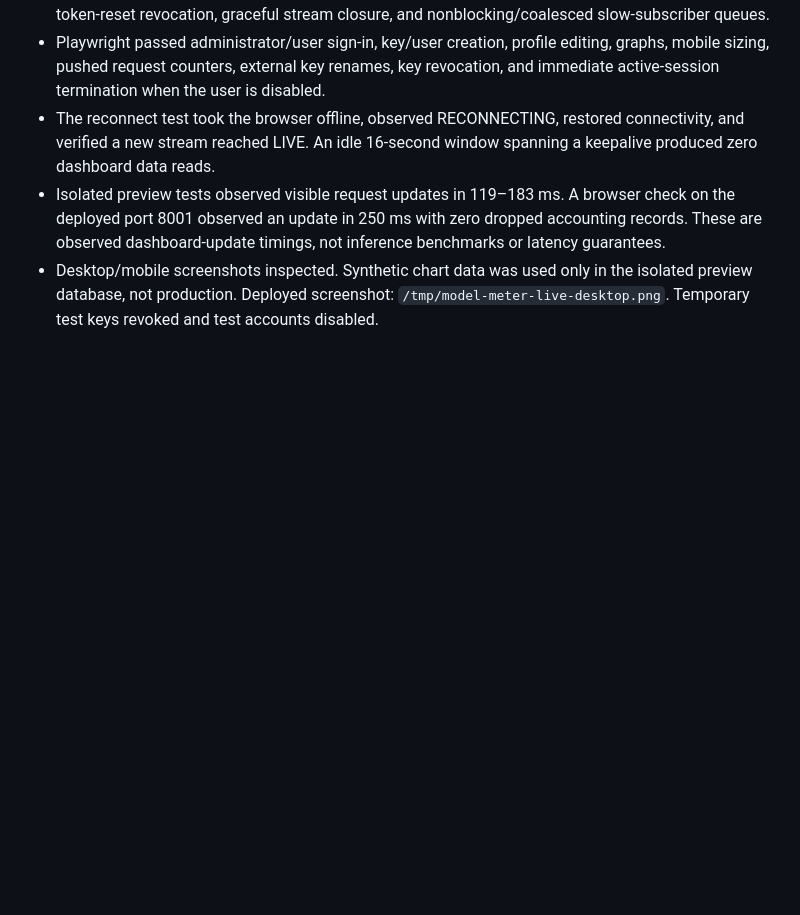
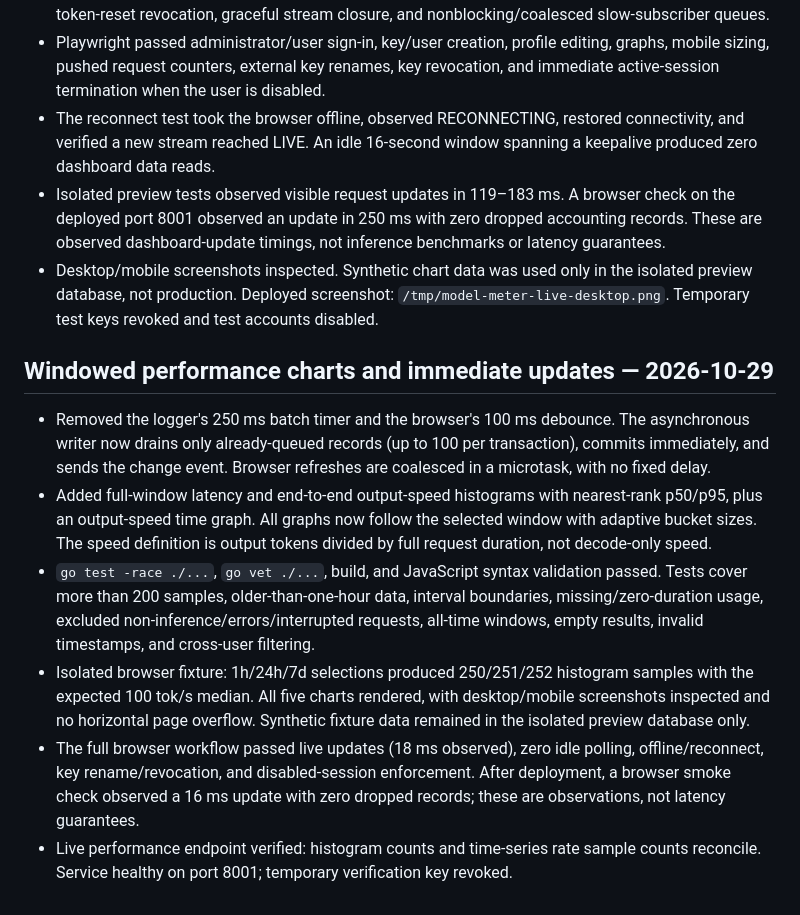
Before and after one commit to ukd1/model-meter, a Markdown page: TESTING.md, the part around the change. GitHub-like rendering; blank space fills up the shorter version.

Commit message:
Record verification of full-window metrics and immediate live updates

```diff
--- a/TESTING.md
+++ b/TESTING.md
@@ -35,3 +35,12 @@ All eight inference records matched the upstream's usage after normalization. Th
 - The reconnect test took the browser offline, observed RECONNECTING, restored connectivity, and verified a new stream reached LIVE. An idle 16-second window spanning a keepalive produced zero dashboard data reads.
 - Isolated preview tests observed visible request updates in 119–183 ms. A browser check on the deployed port 8001 observed an update in 250 ms with zero dropped accounting records. These are observed dashboard-update timings, not inference benchmarks or latency guarantees.
 - Desktop/mobile screenshots inspected. Synthetic chart data was used only in the isolated preview database, not production. Deployed screenshot: `/tmp/model-meter-live-desktop.png`. Temporary test keys revoked and test accounts disabled.
+
+## Windowed performance charts and immediate updates — 2026-10-29
+
+- Removed the logger's 250 ms batch timer and the browser's 100 ms debounce. The asynchronous writer now drains only already-queued records (up to 100 per transaction), commits immediately, and sends the change event. Browser refreshes are coalesced in a microtask, with no fixed delay.
+- Added full-window latency and end-to-end output-speed histograms with nearest-rank p50/p95, plus an output-speed time graph. All graphs now follow the selected window with adaptive bucket sizes. The speed definition is output tokens divided by full request duration, not decode-only speed.
+- `go test -race ./...`, `go vet ./...`, build, and JavaScript syntax validation passed. Tests cover more than 200 samples, older-than-one-hour data, interval boundaries, missing/zero-duration usage, excluded non-inference/errors/interrupted requests, all-time windows, empty results, invalid timestamps, and cross-user filtering.
+- Isolated browser fixture: 1h/24h/7d selections produced 250/251/252 histogram samples with the expected 100 tok/s median. All five charts rendered, with desktop/mobile screenshots inspected and no horizontal page overflow. Synthetic fixture data remained in the isolated preview database only.
+- The full browser workflow passed live updates (18 ms observed), zero idle polling, offline/reconnect, key rename/revocation, and disabled-session enforcement. After deployment, a browser smoke check observed a 16 ms update with zero dropped records; these are observations, not latency guarantees.
+- Live performance endpoint verified: histogram counts and time-series rate sample counts reconcile. Service healthy on port 8001; temporary verification key revoked.
```
